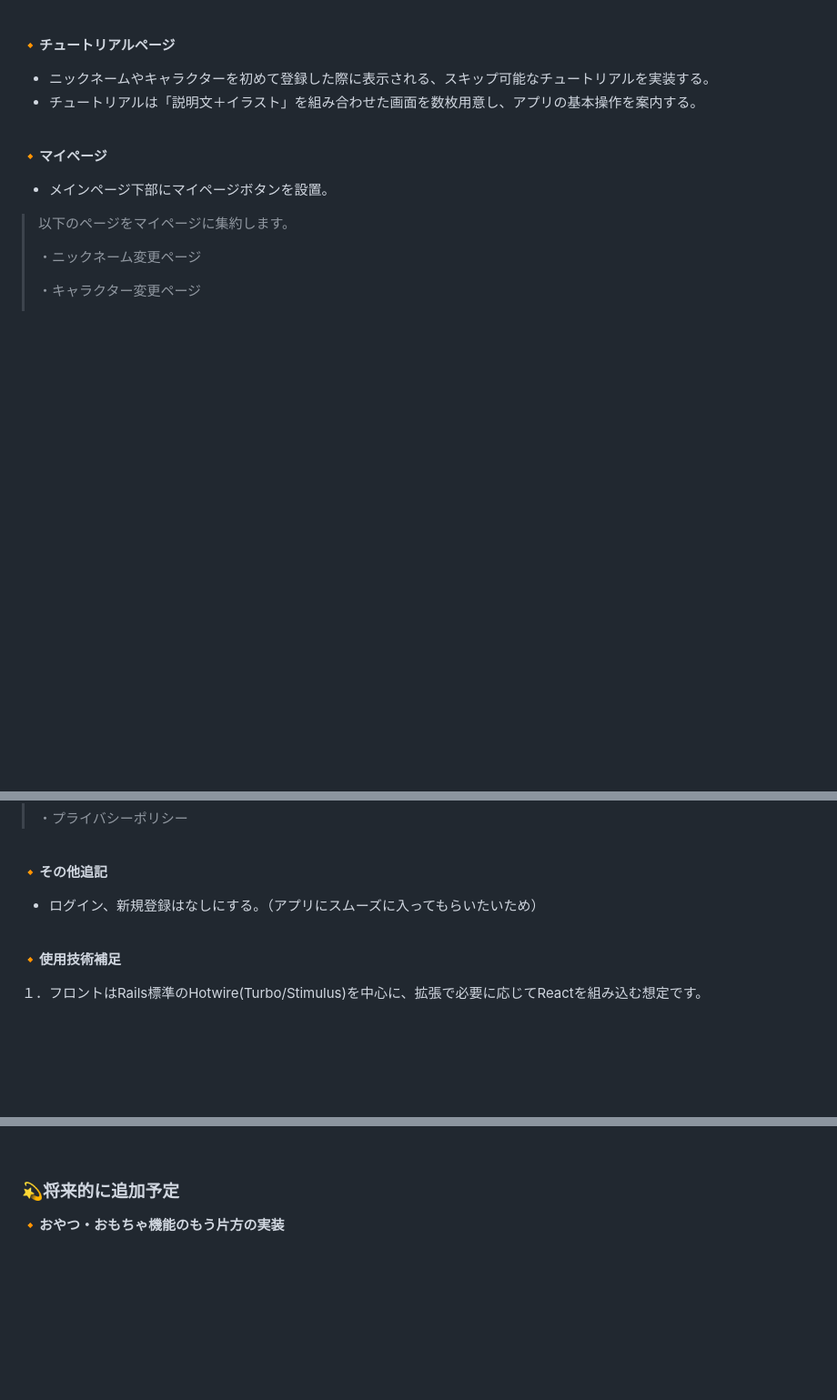
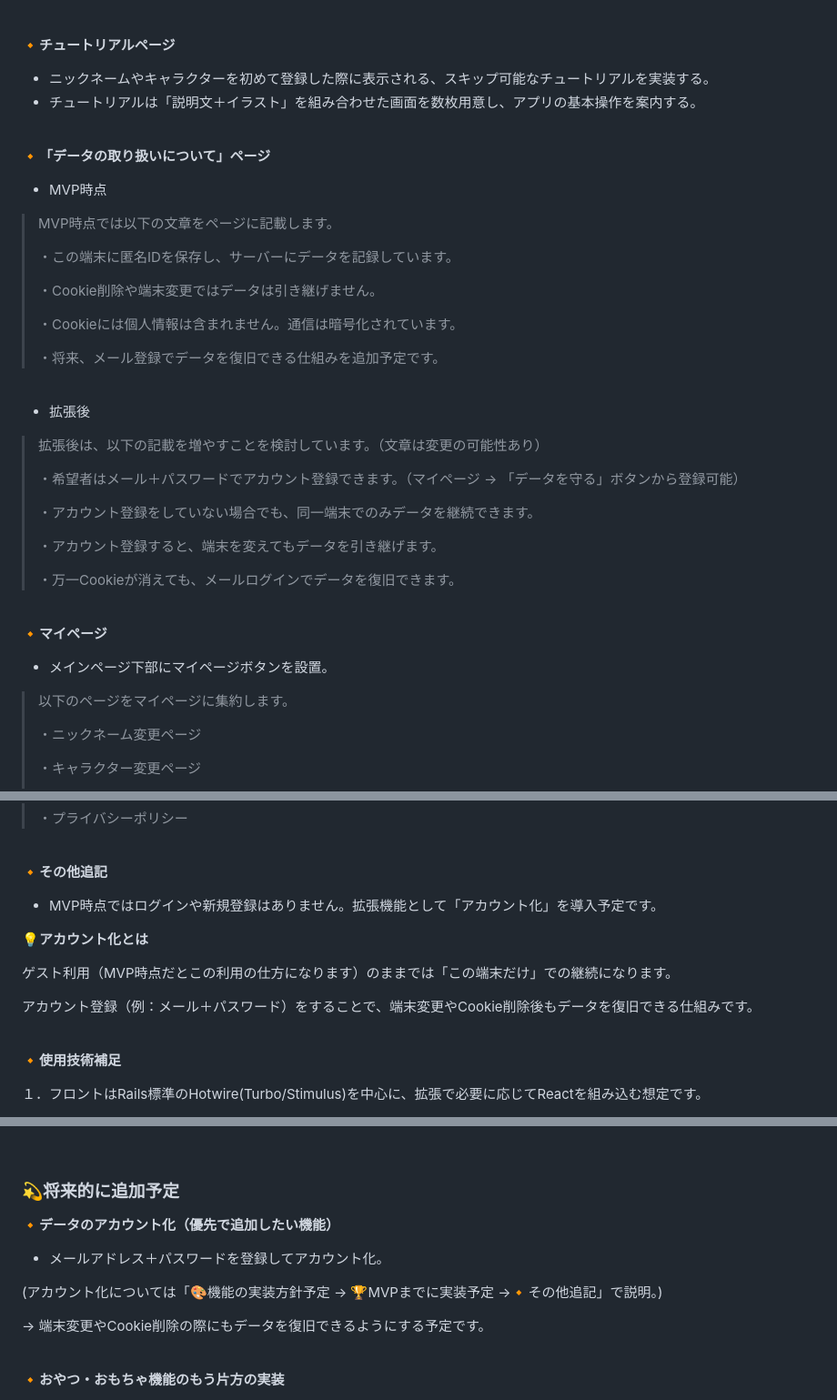
Before and after one commit to mitapi/mofu-app, a Markdown page: README.md, 3 parts joined by grey strips. Shown at 91% size. Rendered like a GitHub page; blank space fills up the shorter version.

```diff
--- a/README.md
+++ b/README.md
@@ -351,6 +354,35 @@
 
 <br>
 
+**🔸「データの取り扱いについて」ページ**
+- MVP時点
+
+>MVP時点では以下の文章をページに記載します。
+>
+>・この端末に匿名IDを保存し、サーバーにデータを記録しています。
+>
+>・Cookie削除や端末変更ではデータは引き継げません。
+>
+>・Cookieには個人情報は含まれません。通信は暗号化されています。
+>
+>・将来、メール登録でデータを復旧できる仕組みを追加予定です。
+
+<br>
+
+- 拡張後
+
+>拡張後は、以下の記載を増やすことを検討しています。（文章は変更の可能性あり）
+>
+>・希望者はメール＋パスワードでアカウント登録できます。（マイページ → 「データを守る」ボタンから登録可能）
+>
+>・アカウント登録をしていない場合でも、同一端末でのみデータを継続できます。
+>
+>・アカウント登録すると、端末を変えてもデータを引き継げます。
+>
+>・万一Cookieが消えても、メールログインでデータを復旧できます。
+
+<br>
+
 **🔸マイページ**
 - メインページ下部にマイページボタンを設置。
 
@@ -369,7 +401,13 @@
 <br>
 
 **🔸その他追記**
-- ログイン、新規登録はなしにする。（アプリにスムーズに入ってもらいたいため）
+- MVP時点ではログインや新規登録はありません。拡張機能として「アカウント化」を導入予定です。
+
+**💡アカウント化とは**
+
+ゲスト利用（MVP時点だとこの利用の仕方になります）のままでは「この端末だけ」での継続になります。
+
+アカウント登録（例：メール＋パスワード）をすることで、端末変更やCookie削除後もデータを復旧できる仕組みです。
 
 <br>
 
@@ -388,6 +426,15 @@
 <br>
 
 ### 💫将来的に追加予定
+
+**🔸データのアカウント化（優先で追加したい機能）**
+- メールアドレス＋パスワードを登録してアカウント化。
+
+(アカウント化については「🎨機能の実装方針予定 → 🏆MVPまでに実装予定 →🔸その他追記」で説明。)
+
+→ 端末変更やCookie削除の際にもデータを復旧できるようにする予定です。
+
+<br>
 
 **🔸おやつ・おもちゃ機能のもう片方の実装**
 - そちらかをMVP時点で実装、もう片方は将来的に追加する方針。
```
Also changed, not shown: other parts of README.md (+4 -1 lines).
